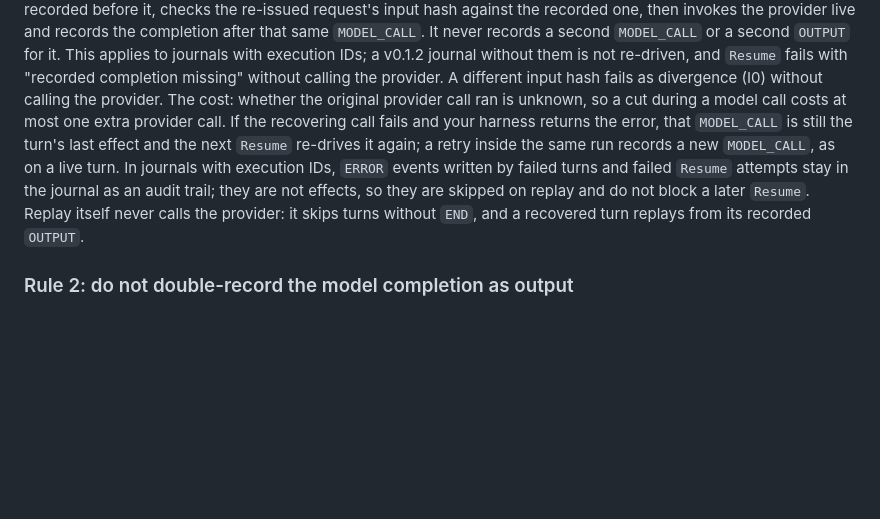
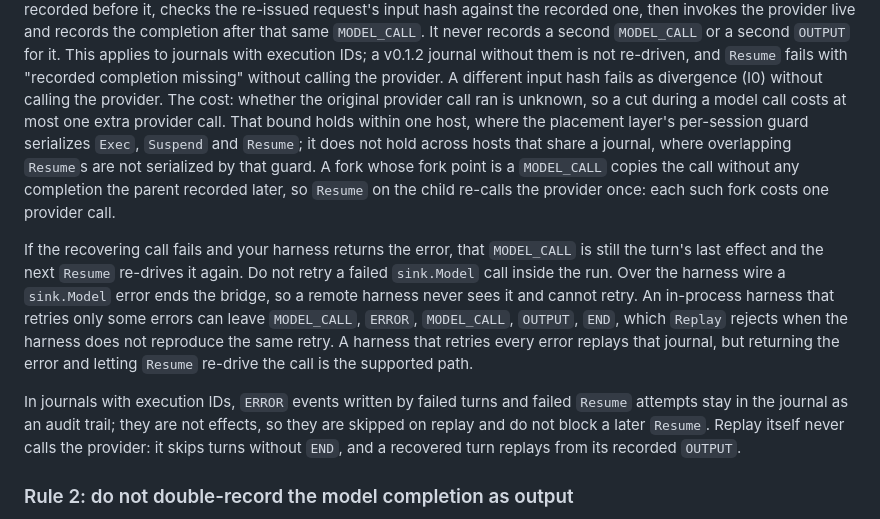
Before and after one commit to aramase/agentsessions, a Markdown page: docs/harness-authoring.md, the part around the change. GitHub-like rendering; blank space fills up the shorter version.

Commit message:
docs: scope the model-call re-drive bound and drop in-run retry advice

```diff
--- a/docs/harness-authoring.md
+++ b/docs/harness-authoring.md
@@ -187,14 +187,25 @@ never records a second `MODEL_CALL` or a second `OUTPUT` for it. This applies to
 execution IDs; a v0.1.2 journal without them is not re-driven, and `Resume` fails with "recorded
 completion missing" without calling the provider. A different input hash fails as
 divergence (I0) without calling the provider. The cost: whether the original provider call ran is
-unknown, so a cut during a model call costs at most one extra provider call. If the recovering call
-fails and your harness returns the error, that `MODEL_CALL` is still the turn's last effect and the next
-`Resume` re-drives it again; a retry inside the same run records a new `MODEL_CALL`, as on a live turn.
+unknown, so a cut during a model call costs at most one extra provider call. That bound holds within
+one host, where the placement layer's per-session guard serializes `Exec`, `Suspend` and `Resume`; it
+does not hold across hosts that share a journal, where overlapping `Resume`s are not serialized by
+that guard. A fork whose fork point is a `MODEL_CALL` copies the call without any completion the
+parent recorded later, so `Resume` on the child re-calls the provider once: each such fork costs one
+provider call.
+
+If the recovering call fails and your harness returns the error, that `MODEL_CALL` is still the turn's
+last effect and the next `Resume` re-drives it again. Do not retry a failed `sink.Model` call inside
+the run. Over the harness wire a `sink.Model` error ends the bridge, so a remote harness never sees it
+and cannot retry. An in-process harness that retries only some errors can leave `MODEL_CALL`, `ERROR`,
+`MODEL_CALL`, `OUTPUT`, `END`, which `Replay` rejects when the harness does not reproduce the same
+retry. A harness that retries every error replays that journal, but returning the error and letting
+`Resume` re-drive the call is the supported path.
+
 In journals with execution IDs, `ERROR` events written by failed turns and failed `Resume` attempts
 stay in the journal as an audit trail; they are not effects, so they are skipped on replay and do not
-block a later `Resume`. Replay
-itself never calls the provider: it skips turns without `END`, and a recovered turn replays from its
-recorded `OUTPUT`.
+block a later `Resume`. Replay itself never calls the provider: it skips turns without `END`, and a
+recovered turn replays from its recorded `OUTPUT`.
 
 ### Rule 2: do not double-record the model completion as output
 
```
Also changed, not shown: CHANGELOG.md (+11 -5 lines), docs/architecture.md (+4 -2 lines).
